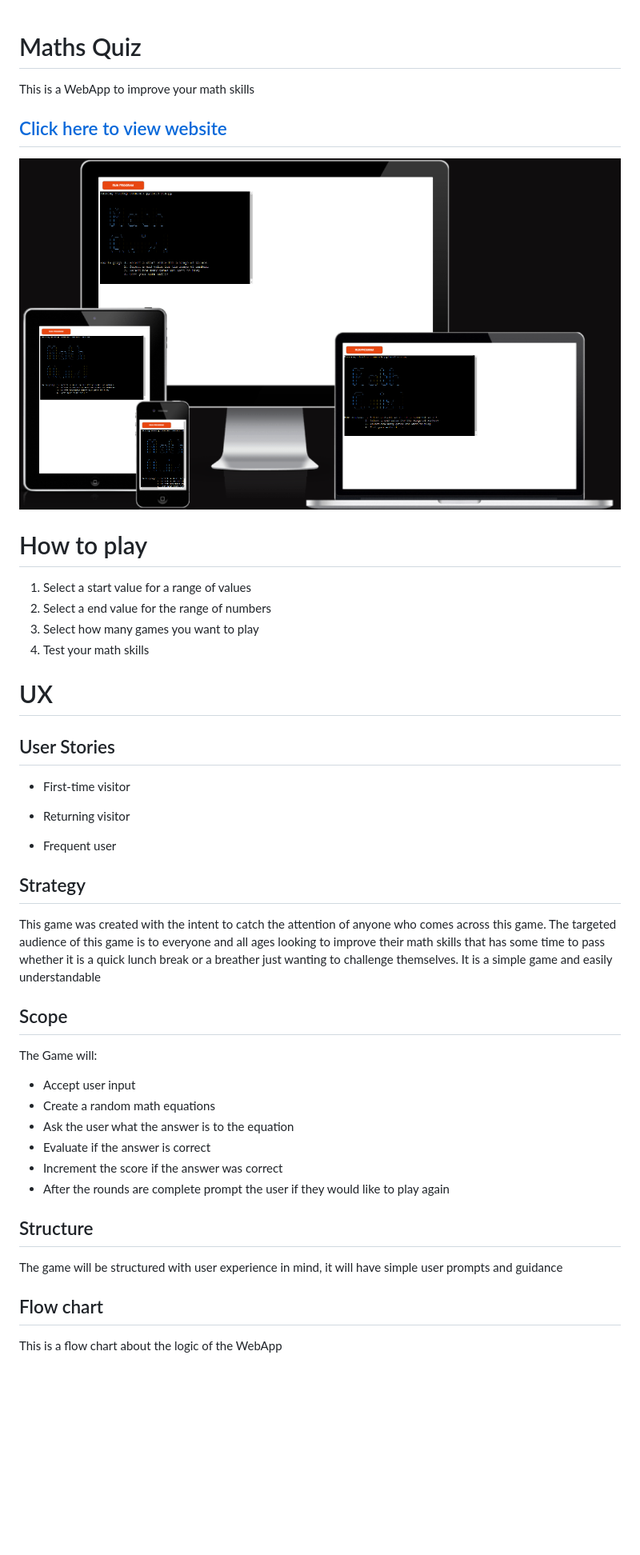
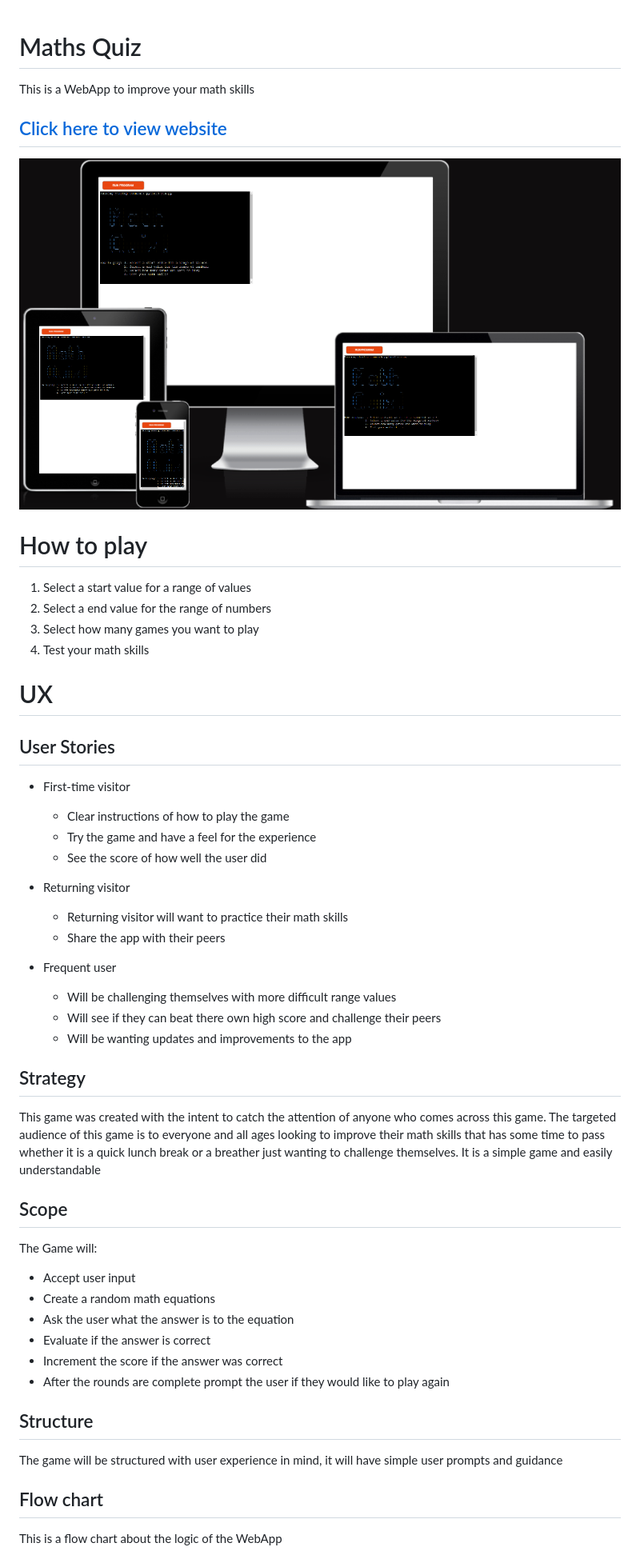
Before and after one commit to IainJackson90/pp3-maths-quiz, a Markdown page: README.md, the part around the change printed below. Shown: that part at 80% size. Drawn GitHub-style; blank space fills up the shorter version.

```diff
--- a/README.md
+++ b/README.md
@@ -1,11 +1,13 @@
 # Maths Quiz
+
 This is a WebApp to improve your math skills
 
 ## [Click here to view website](https://maths-quiz-08c6a5ff7616.herokuapp.com/)
 
-![Am I Responsive](./assets/docs/amiresponsive.png)
+![Am I Responsive](./assets/docs/images/amiresponsive.png)
 
 # How to play
+
 1. Select a start value for a range of values
 2. Select a end value for the range of numbers
 3. Select how many games you want to play
@@ -17,16 +19,29 @@ This is a WebApp to improve your math skills
 
 - First-time visitor
 
+  - Clear instructions of how to play the game
+  - Try the game and have a feel for the experience
+  - See the score of how well the user did
+
 - Returning visitor
+
+  - Returning visitor will want to practice their math skills
+  - Share the app with their peers
 
 - Frequent user
 
+  - Will be challenging themselves with more difficult range values
+  - Will see if they can beat there own high score and challenge their peers
+  - Will be wanting updates and improvements to the app
+
 ## Strategy
+
 This game was created with the intent to catch the attention of anyone who comes across this game.
 The targeted audience of this game is to everyone and all ages looking to improve their math skills that has some time to pass whether it is a quick lunch break or a breather just wanting to challenge themselves.
 It is a simple game and easily understandable
 
 ## Scope
+
 The Game will:
 - Accept user input
 - Create a random math equations
@@ -36,8 +51,10 @@ The Game will:
 - After the rounds are complete prompt the user if they would like to play again
 
 ## Structure
+
 The game will be structured with user experience in mind, it will have simple user prompts and guidance
 
 ## Flow chart
+
 This is a flow chart about the logic of the WebApp
 
```
Also changed, not shown: other parts of README.md (+44 -6 lines), assets/docs/images/amiresponsive.png (renamed from assets/docs/amiresponsive.png), assets/docs/images/ci-validator.png (added), assets/docs/images/flow-chart.png (renamed from assets/docs/flow-chart.png), assets/docs/images/manual_testing.png (renamed from assets/docs/manual_testing.png).
